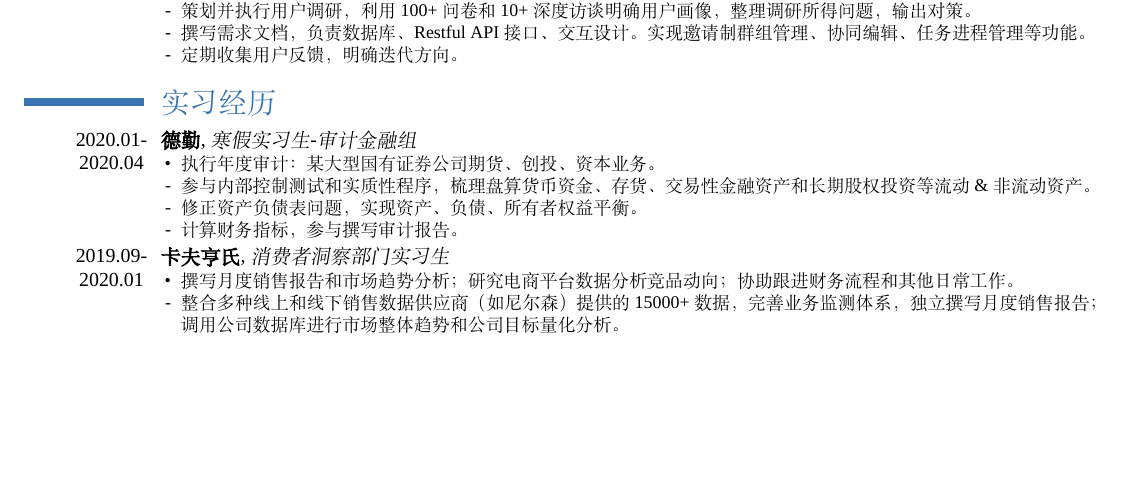
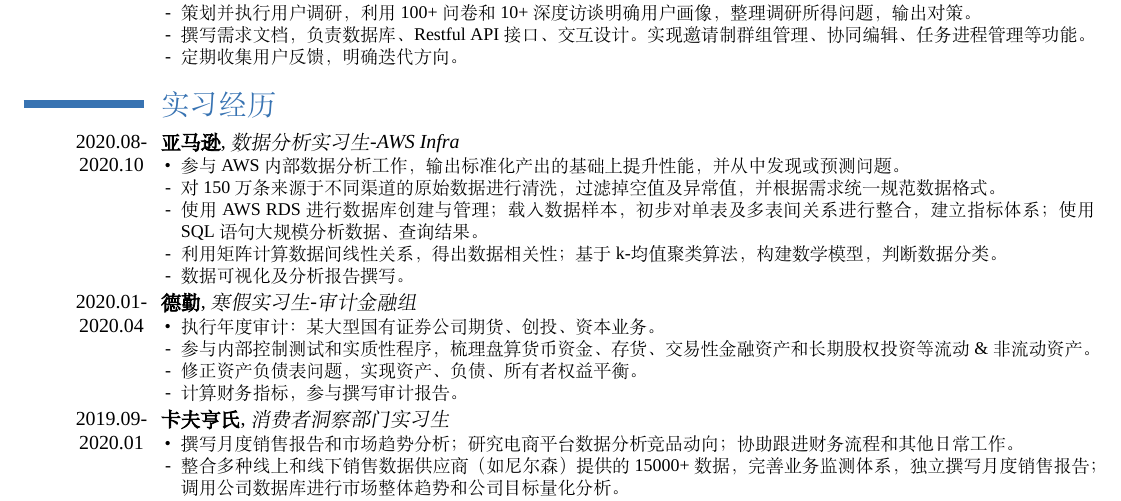
Before and after one commit to Eileen-Yu/Resume, a LaTeX CV (template_cn_blue.tex): part of the page before the commit and part of page 1 of 2 after it, cut so that both start at the same text, the shorter picture padded with empty space. Compiled offline with XeLaTeX; a missing font is replaced by an installed copy or a similar font.

Commit message:
Add AWS intern

```diff
--- a/template_cn_blue.tex
+++ b/template_cn_blue.tex
@@ -142,6 +142,16 @@
 
 \section{实习经历}
 
+
+\cventry{2020.08-2020.10}{亚马逊}{数据分析实习生-AWS Infra}{}{}{\begin{itemize}
+   \item[•] 参与AWS内部数据分析工作，输出标准化产出的基础上提升性能，并从中发现或预测问题。
+   \item[-] 对150万条来源于不同渠道的原始数据进行清洗，过滤掉空值及异常值，并根据需求统一规范数据格式。
+   \item[-] 使用AWS RDS进行数据库创建与管理；载入数据样本，初步对单表及多表间关系进行整合，建立指标体系；使用SQL语句大规模分析数据、查询结果。
+   \item[-] 利用矩阵计算数据间线性关系，得出数据相关性；基于 k-均值聚类算法，构建数学模型，判断数据分类。
+   \item[-] 数据可视化及分析报告撰写。
+\end{itemize}}
+
+
 \cventry{2020.01-2020.04}{德勤}{寒假实习生-审计金融组}{}{}{\begin{itemize}
    \item[•] 执行年度审计：某大型国有证券公司期货、创投、资本业务。
    \item[-] 参与内部控制测试和实质性程序，梳理盘算货币资金、存货、交易性金融资产和长期股权投资等流动 \& 非流动资产。
```
